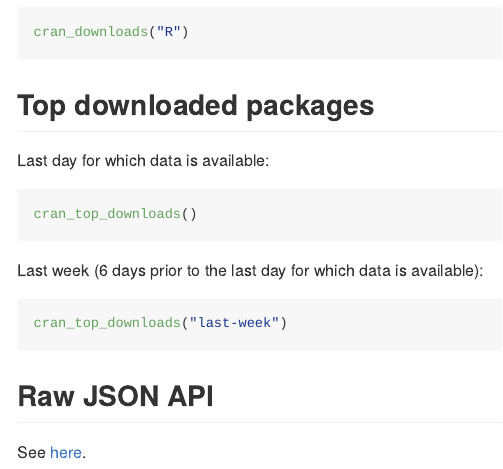
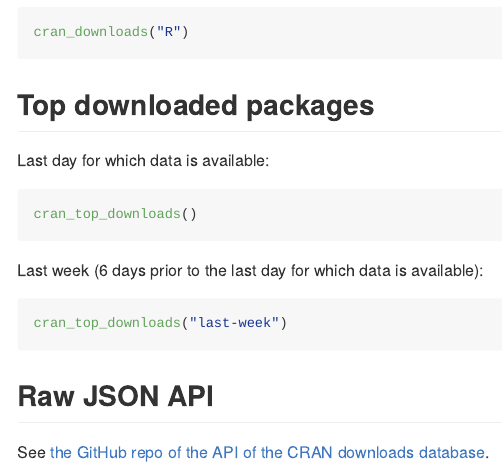
Before and after one commit to r-hub/cranlogs, an R Markdown document (README.Rmd): the page in a window 1100 px wide, from 1180 px down. Rendered offline with R 4.5, knitr and Pandoc, with nearby package versions; the code chunks are not run, so their results and figures are left out; badge pictures from the web are left out.

Commit message:
fix link, do not use "here".

```diff
--- a/README.Rmd
+++ b/README.Rmd
@@ -94,4 +94,4 @@ cran_top_downloads("last-week")
 
 ## Raw JSON API
 
-See [here](https://github.com/r-hubs/cranlogs.app).
+See [the GitHub repo of the API of the CRAN downloads database](https://github.com/r-hub/cranlogs.app).
```
Also changed, not shown: README.md.
